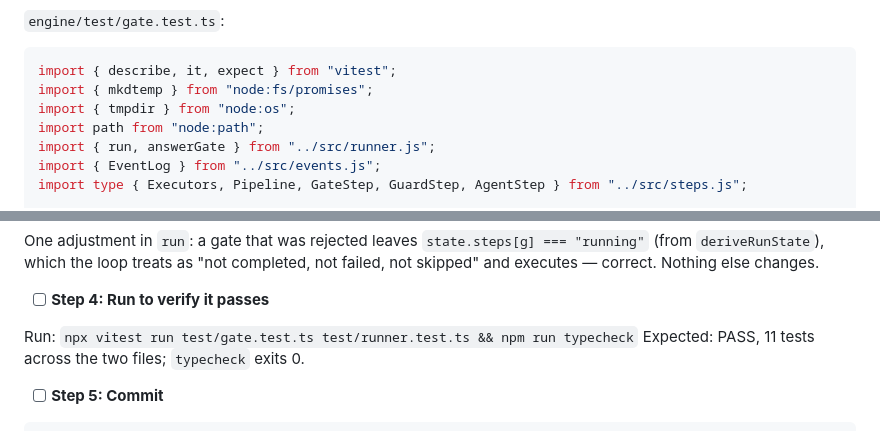
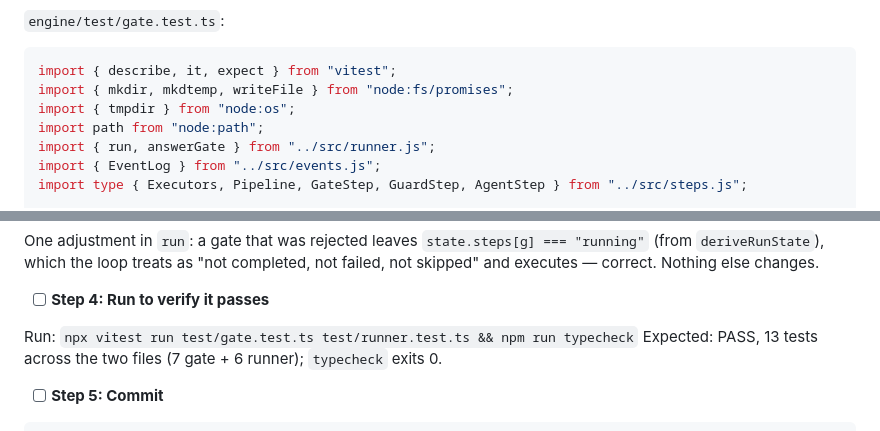
Before and after one commit to MrMophandle/Showrunner, a Markdown page: docs/plans/2026-09-26-engine-core.md, 2 parts joined by grey strips. Drawn GitHub-style.

````diff
--- a/docs/plans/2026-09-26-engine-core.md
+++ b/docs/plans/2026-09-26-engine-core.md
@@ -1748,7 +1748,7 @@ git commit -m "engine: script executor — argv only, streamed lines, ::progress
 `engine/test/gate.test.ts`:
 ```ts
 import { describe, it, expect } from "vitest";
-import { mkdtemp } from "node:fs/promises";
+import { mkdir, mkdtemp, writeFile } from "node:fs/promises";
 import { tmpdir } from "node:os";
 import path from "node:path";
 import { run, answerGate } from "../src/runner.js";
@@ -1923,7 +1954,7 @@ One adjustment in `run`: a gate that was rejected leaves `state.steps[g] === "ru
 - [ ] **Step 4: Run to verify it passes**
 
 Run: `npx vitest run test/gate.test.ts test/runner.test.ts && npm run typecheck`
-Expected: PASS, 11 tests across the two files; `typecheck` exits 0.
+Expected: PASS, 13 tests across the two files (7 gate + 6 runner); `typecheck` exits 0.
 
 - [ ] **Step 5: Commit**
 
````
Also changed, not shown: other parts of docs/plans/2026-09-26-engine-core.md (+45 -14 lines).
